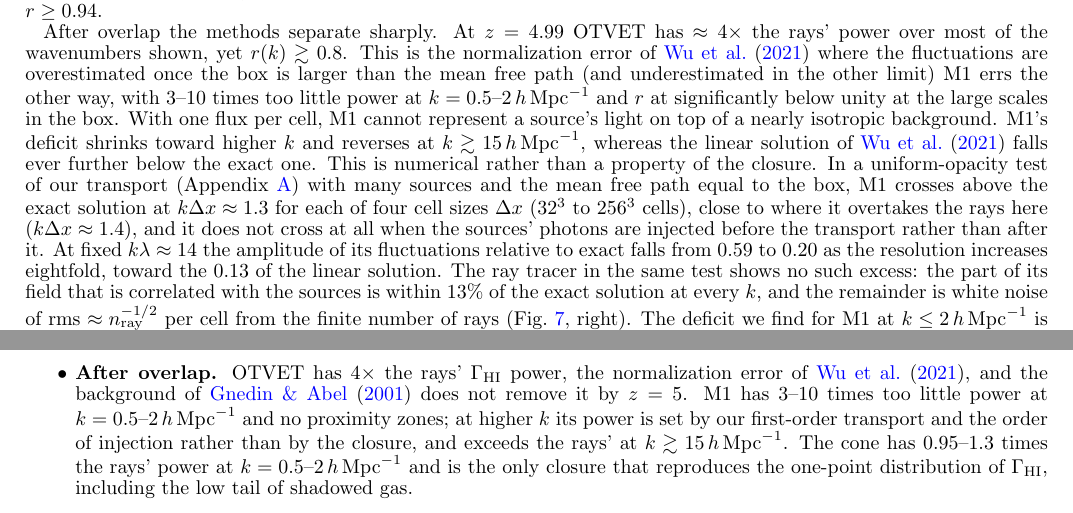
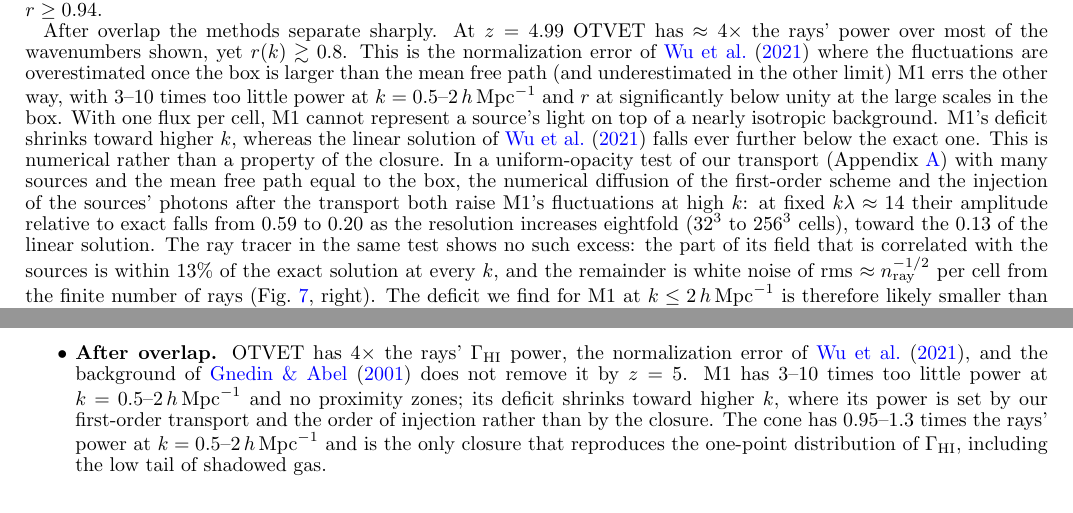
Before and after one commit to astromcquinn/RT_closure, a LaTeX document (main.tex): two parts of pages 6 and 8 of 12, joined at a grey line, cut so that both start at the same text. Compiled offline with pdfLaTeX.

Commit message:
Text: no discussion of the spectra above k = 10 h/Mpc
Section 3.2, the conclusions and the appendix no longer say that M1
overtakes the rays at k >~ 15 h/Mpc; they keep that M1's deficit shrinks
toward high k for numerical reasons.

Co-Authored-By: Claude Fable 5.2 <noreply@anthropic.com>
Claude-Session: https://claude.ai/code/session_01VFiZmSsGmirqEwP8yFFqKi

```diff
--- a/main.tex
+++ b/main.tex
@@ -356,7 +356,7 @@ After overlap the methods separate sharply. At $z=4.99$ OTVET has
 $\approx 4\times$ the rays' power over most of the wavenumbers shown, yet $r(k) \gtrsim 0.8$. This
 is the normalization error of \citet{wu21} where the fluctuations are overestimated once the box is larger than the mean free path (and underestimated in the other limit)  M1 errs the other way, with 3--10
 times too little power at $k=0.5$--$2\hmpc$ and $r$ at significantly below unity at the large scales in the box. With one flux per cell, M1 cannot represent a source's light on top of a
-nearly isotropic background. M1's deficit shrinks toward higher $k$ and reverses at $k\gtrsim15\hmpc$, whereas the linear solution of \citet{wu21} falls ever further below the exact one. This is numerical rather than a property of the closure. In a uniform-opacity test of our transport (Appendix~\ref{app:convergence}) with many sources and the mean free path equal to the box, M1 crosses above the exact solution at $k\Delta x\approx1.3$ for each of four cell sizes $\Delta x$ ($32^3$ to $256^3$ cells), close to where it overtakes the rays here ($k\Delta x\approx1.4$), and it does not cross at all when the sources' photons are injected before the transport rather than after it. At fixed $k\lambda\approx14$ the amplitude of its fluctuations relative to exact falls from 0.59 to 0.20 as the resolution increases eightfold, toward the 0.13 of the linear solution. The ray tracer in the same test shows no such excess: the part of its field that is correlated with the sources is within 13\% of the exact solution at every $k$, and the remainder is white noise of rms $\approx n_{\rm ray}^{-1/2}$ per cell from the finite number of rays (Fig.~\ref{fig:app_conv}, right). The deficit we find for M1 at $k\le2\hmpc$ is therefore likely smaller than that of a converged M1 solver. The new closures reduce both errors. The
+nearly isotropic background. M1's deficit shrinks toward higher $k$, whereas the linear solution of \citet{wu21} falls ever further below the exact one. This is numerical rather than a property of the closure. In a uniform-opacity test of our transport (Appendix~\ref{app:convergence}) with many sources and the mean free path equal to the box, the numerical diffusion of the first-order scheme and the injection of the sources' photons after the transport both raise M1's fluctuations at high $k$: at fixed $k\lambda\approx14$ their amplitude relative to exact falls from 0.59 to 0.20 as the resolution increases eightfold ($32^3$ to $256^3$ cells), toward the 0.13 of the linear solution. The ray tracer in the same test shows no such excess: the part of its field that is correlated with the sources is within 13\% of the exact solution at every $k$, and the remainder is white noise of rms $\approx n_{\rm ray}^{-1/2}$ per cell from the finite number of rays (Fig.~\ref{fig:app_conv}, right). The deficit we find for M1 at $k\le2\hmpc$ is therefore likely smaller than that of a converged M1 solver. The new closures reduce both errors. The
 screen and the cone do better and have similar cross correlation coefficients.
 
 {\bf not sure if we keep this paragraph} The closures built on the thin tensor (OTVET, the screen and the cone) also share an excess of 1.5--3.6 times the rays' power at $k\approx5\hmpc$ at every epoch,
@@ -433,7 +433,7 @@ We have compared four two-moment closures with adaptive ray tracing in one code,
 \begin{itemize}
 \item \textbf{Morphology of reionization.} Every closure reproduces the rays' ionization morphology on large scales: the $x_{\rm HII}$ power for times with$\xv\approx0.8$ is within 20\% of the rays' at $k\lesssim 5\hmpc$ -- the scales potentially probed by 21cm experiments \citep{Furlanetto2006,deboer17}. The closures differ at $k\gtrsim5\hmpc$, where the new cone correlates best with the rays and M1 by far the worst. Still, all of them are far closer to the rays than 21cmFAST with matched sources, which predicts power that can differ at the factor of 2-3 level.  As our simulations are tuned to match mean free path observations, this represents a more realistic estimate for the error of 21cmFAST than past studies
 \item \textbf{The photoionization rate during reionization.} OTVET follows the rays' $\Gamma_{\rm HI}$ power to within 25\%, and the cone to within a factor of 1.5. M1 has 20--40\% too little power and weak proximity zones, and the screen's single attenuation length makes the field mottled.
-\item \textbf{After overlap.} OTVET has $4\times$ the rays' $\Gamma_{\rm HI}$ power, the normalization error of \citet{wu21}, and the background of \citet{gnedin01} does not remove it by $z=5$. M1 has 3--10 times too little power at $k=0.5$--$2\hmpc$ and no proximity zones; at higher $k$ its power is set by our first-order transport and the order of injection rather than by the closure, and exceeds the rays' at $k\gtrsim15\hmpc$. The cone has 0.95--1.3 times the rays' power at $k=0.5$--$2\hmpc$ and is the only closure that reproduces the one-point distribution of $\Gamma_{\rm HI}$, including the low tail of shadowed gas.
+\item \textbf{After overlap.} OTVET has $4\times$ the rays' $\Gamma_{\rm HI}$ power, the normalization error of \citet{wu21}, and the background of \citet{gnedin01} does not remove it by $z=5$. M1 has 3--10 times too little power at $k=0.5$--$2\hmpc$ and no proximity zones; its deficit shrinks toward higher $k$, where its power is set by our first-order transport and the order of injection rather than by the closure. The cone has 0.95--1.3 times the rays' power at $k=0.5$--$2\hmpc$ and is the only closure that reproduces the one-point distribution of $\Gamma_{\rm HI}$, including the low tail of shadowed gas.
 \item \textbf{Observables.} Every closure gives the rays' mean $\Gamma_{\rm HI}$ to 10--25\% and a mean free path 9--35\% longer. The 84--16\% width of the $\tau_{\rm eff}$ distribution changes by less than 20\%, in the opposite order to the $\Gamma_{\rm HI}$ power. Even M1 is therefore adequate for the $\tau_{\rm eff}$ scatter, the main evidence for a late end of reionization. \textcolor{red}{[Compare with the observational errors before claiming ``adequate''.]}
 \item \textbf{Which closure.} The cone for simulations in which the fluctuations of the ionizing background matter; its tensor adds little to the wall time. We do not recommend the screen.
 \item \textbf{Shared limitations.} Only the cone casts shadows, and only of structures larger than its receiver spacing (four cells) and more than eight cells away; nearer, its light is optically thin. The closures built on the thin tensor have 1.5--3.6 times the rays' $\Gamma_{\rm HI}$ power at $k\approx5\hmpc$. The first-order transport thickens the ionization fronts. Of the moment methods, M1 is likely the least converged in the $\Gamma_{\rm HI}$ fluctuations after overlap: for a mean free path equal to our box, the numerical diffusion of the first-order transport raises the amplitude of M1's linear solution by factors of 1.2--4.5 at $k\approx0.35$--$1.5\hmpc$ at our resolution but changes OTVET's by at most 5\%, so a converged M1 solver would have still less power than we find. We have not tested the convergence of the rays with the number of rays per cell. All our results come from one $40\mpch$ box, whose size the mean free path exceeds after overlap, so the after-overlap statistics, and the $\tau_{\rm eff}$ scatter in particular, are limited by the box.
```
Also changed, not shown: appendix_convergence.tex (+2 -2 lines), figures/README.md.
